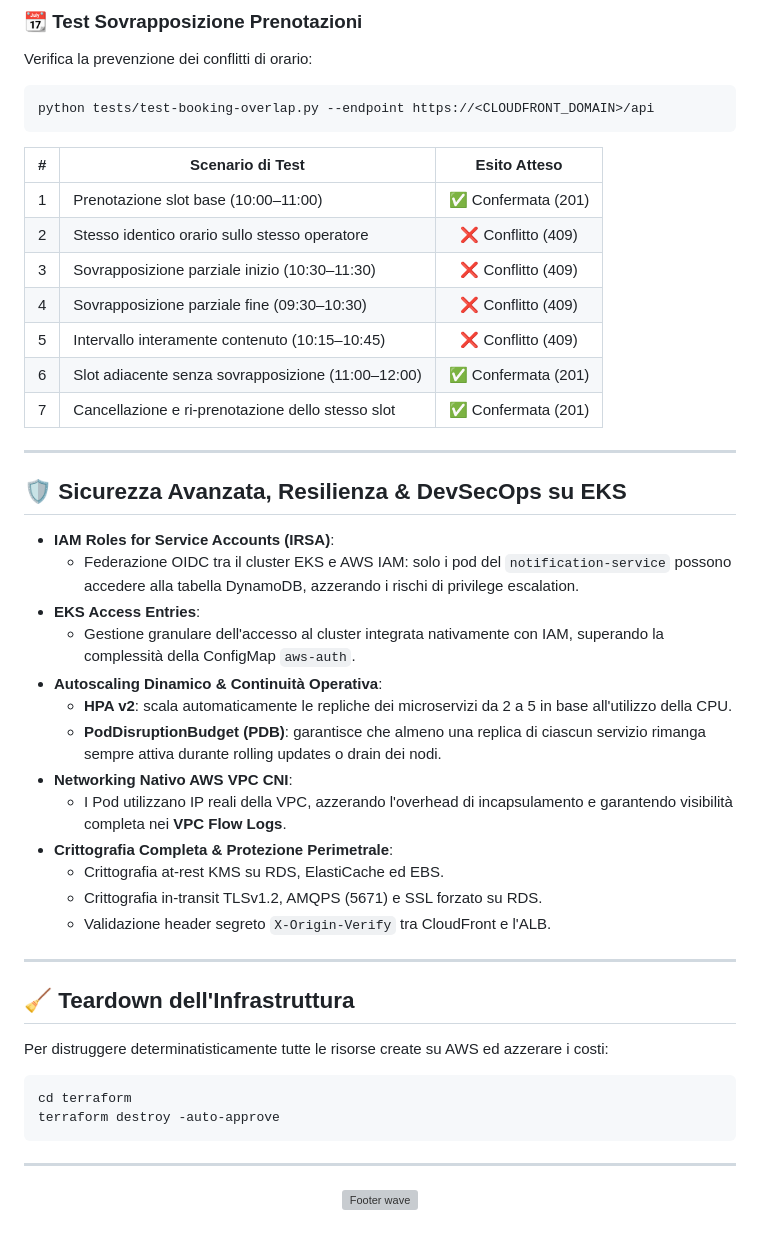
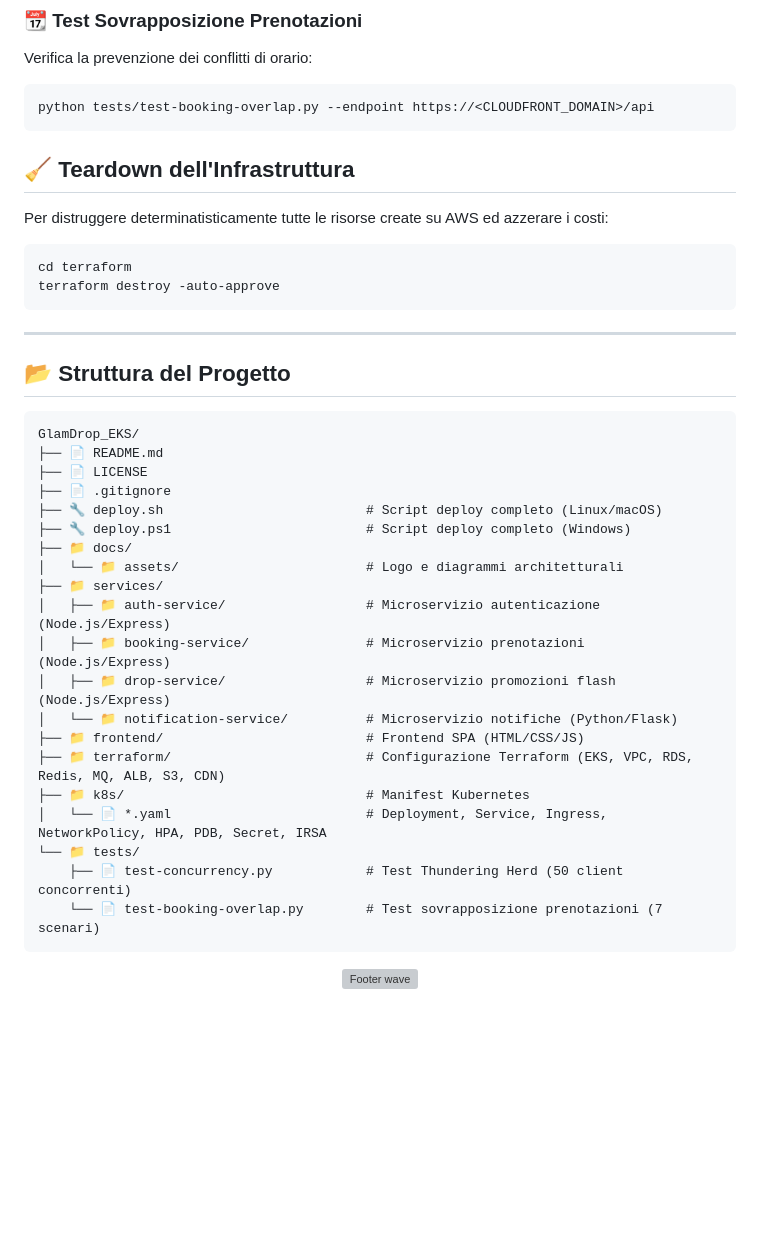
Before and after one commit to queenofh3ll20/GlamDrop_EKS, a Markdown page: README.md, the part around the change printed below. Drawn GitHub-style; blank space fills up the shorter version; grey boxes are pictures that could not be loaded.

````diff
--- a/README.md
+++ b/README.md
@@ -287,35 +261,6 @@ Verifica la prevenzione dei conflitti di orario:
 python tests/test-booking-overlap.py --endpoint https://<CLOUDFRONT_DOMAIN>/api
 ```
 
-| # | Scenario di Test | Esito Atteso |
-|:---:|---|:---:|
-| 1 | Prenotazione slot base (10:00–11:00) | ✅ Confermata (201) |
-| 2 | Stesso identico orario sullo stesso operatore | ❌ Conflitto (409) |
-| 3 | Sovrapposizione parziale inizio (10:30–11:30) | ❌ Conflitto (409) |
-| 4 | Sovrapposizione parziale fine (09:30–10:30) | ❌ Conflitto (409) |
-| 5 | Intervallo interamente contenuto (10:15–10:45) | ❌ Conflitto (409) |
-| 6 | Slot adiacente senza sovrapposizione (11:00–12:00) | ✅ Confermata (201) |
-| 7 | Cancellazione e ri-prenotazione dello stesso slot | ✅ Confermata (201) |
-
----
-
-## 🛡️ Sicurezza Avanzata, Resilienza & DevSecOps su EKS
-
-- **IAM Roles for Service Accounts (IRSA)**:
-  - Federazione OIDC tra il cluster EKS e AWS IAM: solo i pod del `notification-service` possono accedere alla tabella DynamoDB, azzerando i rischi di privilege escalation.
-- **EKS Access Entries**:
-  - Gestione granulare dell'accesso al cluster integrata nativamente con IAM, superando la complessità della ConfigMap `aws-auth`.
-- **Autoscaling Dinamico & Continuità Operativa**:
-  - **HPA v2**: scala automaticamente le repliche dei microservizi da 2 a 5 in base all'utilizzo della CPU.
-  - **PodDisruptionBudget (PDB)**: garantisce che almeno una replica di ciascun servizio rimanga sempre attiva durante rolling updates o drain dei nodi.
-- **Networking Nativo AWS VPC CNI**:
-  - I Pod utilizzano IP reali della VPC, azzerando l'overhead di incapsulamento e garantendo visibilità completa nei **VPC Flow Logs**.
-- **Crittografia Completa & Protezione Perimetrale**:
-  - Crittografia at-rest KMS su RDS, ElastiCache ed EBS.
-  - Crittografia in-transit TLSv1.2, AMQPS (5671) e SSL forzato su RDS.
-  - Validazione header segreto `X-Origin-Verify` tra CloudFront e l'ALB.
-
----
 
 ## 🧹 Teardown dell'Infrastruttura
 
@@ -328,6 +273,31 @@ terraform destroy -auto-approve
 
 ---
 
+## 📂 Struttura del Progetto
+
+```
+GlamDrop_EKS/
+├── 📄 README.md
+├── 📄 LICENSE
+├── 📄 .gitignore
+├── 🔧 deploy.sh                          # Script deploy completo (Linux/macOS)
+├── 🔧 deploy.ps1                         # Script deploy completo (Windows)
+├── 📁 docs/
+│   └── 📁 assets/                        # Logo e diagrammi architetturali
+├── 📁 services/
+│   ├── 📁 auth-service/                  # Microservizio autenticazione (Node.js/Express)
+│   ├── 📁 booking-service/               # Microservizio prenotazioni (Node.js/Express)
+│   ├── 📁 drop-service/                  # Microservizio promozioni flash (Node.js/Express)
+│   └── 📁 notification-service/          # Microservizio notifiche (Python/Flask)
+├── 📁 frontend/                          # Frontend SPA (HTML/CSS/JS)
+├── 📁 terraform/                         # Configurazione Terraform (EKS, VPC, RDS, Redis, MQ, ALB, S3, CDN)
+├── 📁 k8s/                               # Manifest Kubernetes
+│   └── 📄 *.yaml                         # Deployment, Service, Ingress, NetworkPolicy, HPA, PDB, Secret, IRSA
+└── 📁 tests/
+    ├── 📄 test-concurrency.py            # Test Thundering Herd (50 client concorrenti)
+    └── 📄 test-booking-overlap.py        # Test sovrapposizione prenotazioni (7 scenari)
+```
+
 <div align="center">
 
 ![Footer wave](https://capsule-render.vercel.app/api?type=waving&color=0:FF69B4,100:FFA500&height=150&section=footer&text=GlamDrop%20EKS%20Infrastructure%20B&fontSize=26&fontColor=ffffff&animation=fadeIn)
````
Also changed, not shown: other parts of README.md (+107 -133 lines), docs/assets/Applicazione.png, docs/assets/Architettura.png.
